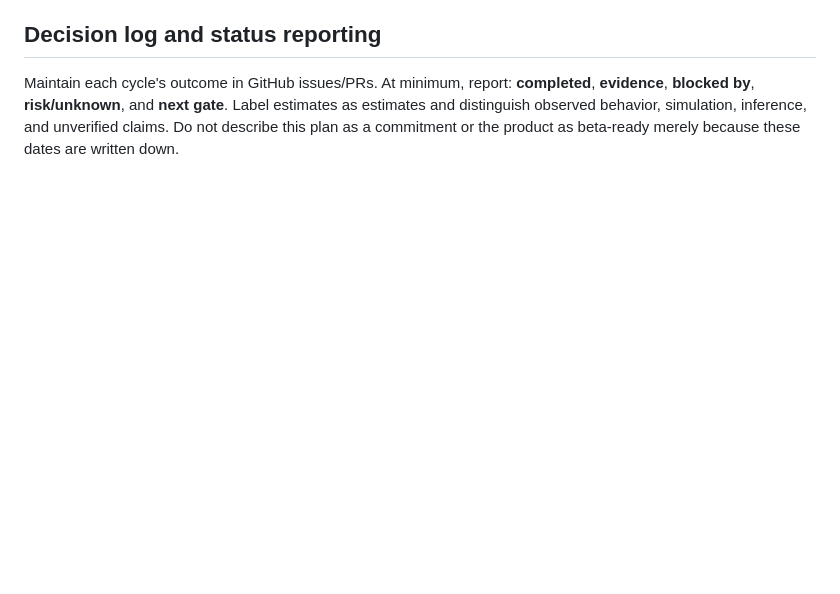
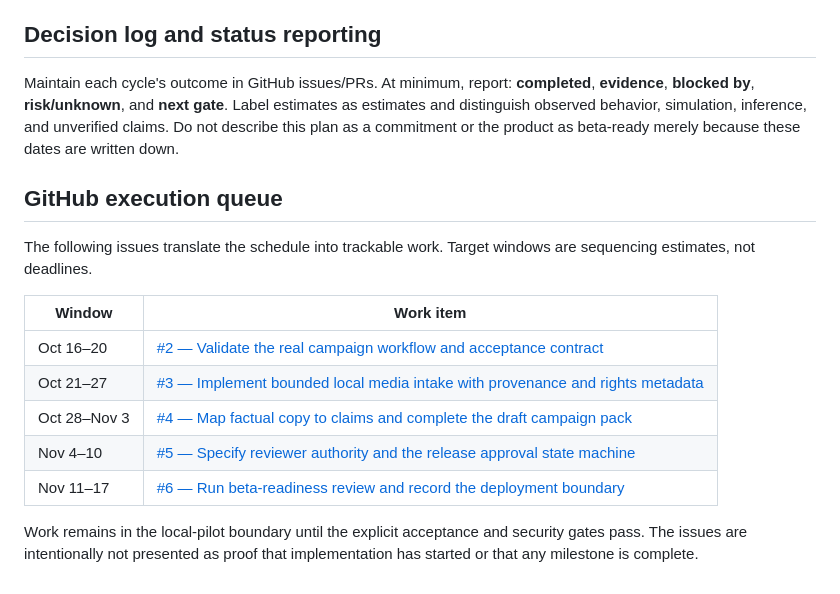
Before and after one commit to Loofy147/video-workbench, a Markdown page: docs/DELIVERY_PLAN.md, the part around the change. GitHub-like rendering; blank space fills up the shorter version.

Commit message:
docs: link delivery plan to scheduled GitHub work items

```diff
--- a/docs/DELIVERY_PLAN.md
+++ b/docs/DELIVERY_PLAN.md
@@ -150,3 +150,18 @@ Only after Routes 1–3 pass should we spend effort on remote hosting, durable q
 ## Decision log and status reporting
 
 Maintain each cycle's outcome in GitHub issues/PRs. At minimum, report: **completed**, **evidence**, **blocked by**, **risk/unknown**, and **next gate**. Label estimates as estimates and distinguish observed behavior, simulation, inference, and unverified claims. Do not describe this plan as a commitment or the product as beta-ready merely because these dates are written down.
+
+
+## GitHub execution queue
+
+The following issues translate the schedule into trackable work. Target windows are sequencing estimates, not deadlines.
+
+| Window | Work item |
+|---|---|
+| Oct 16–20 | [#2 — Validate the real campaign workflow and acceptance contract](https://github.com/Loofy147/video-workbench/issues/2) |
+| Oct 21–27 | [#3 — Implement bounded local media intake with provenance and rights metadata](https://github.com/Loofy147/video-workbench/issues/3) |
+| Oct 28–Nov 3 | [#4 — Map factual copy to claims and complete the draft campaign pack](https://github.com/Loofy147/video-workbench/issues/4) |
+| Nov 4–10 | [#5 — Specify reviewer authority and the release approval state machine](https://github.com/Loofy147/video-workbench/issues/5) |
+| Nov 11–17 | [#6 — Run beta-readiness review and record the deployment boundary](https://github.com/Loofy147/video-workbench/issues/6) |
+
+Work remains in the local-pilot boundary until the explicit acceptance and security gates pass. The issues are intentionally not presented as proof that implementation has started or that any milestone is complete.
```
